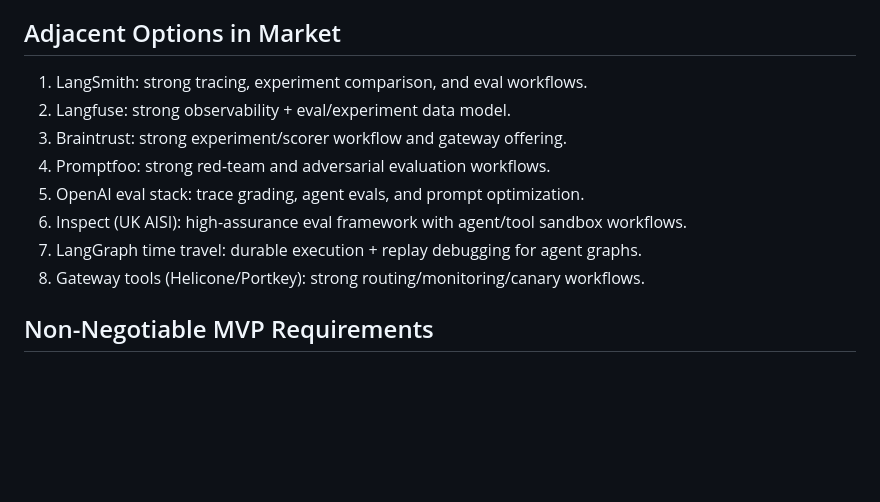
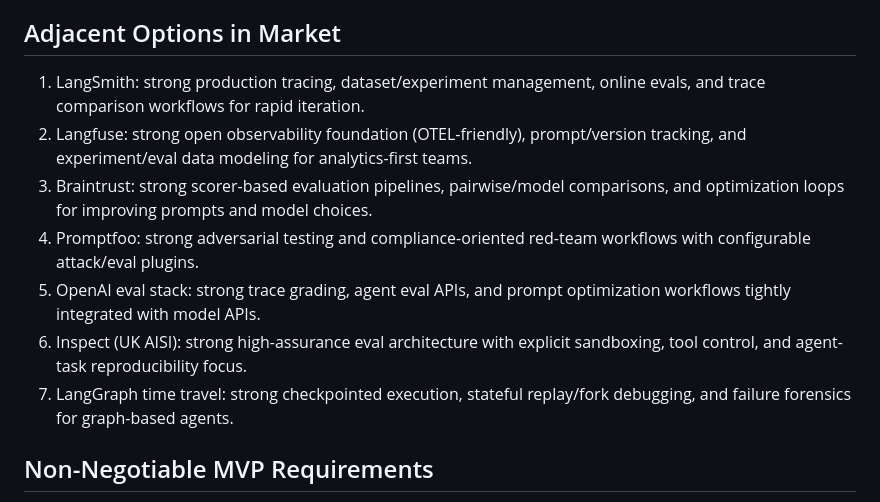
Before and after one commit to lethaltrifecta/replay, a Markdown page: DRAFT_PLAN.md, the part around the change. GitHub-like rendering; blank space fills up the shorter version.

Commit message:
Expand competitive landscape with concrete feature comparisons

```diff
--- a/DRAFT_PLAN.md
+++ b/DRAFT_PLAN.md
@@ -33,14 +33,13 @@ Use a hybrid architecture:
 4. Scenario replay lab: same trace, swap model/prompt/policy/tool availability and explain causality.
 
 ## Adjacent Options in Market
-1. LangSmith: strong tracing, experiment comparison, and eval workflows.
-2. Langfuse: strong observability + eval/experiment data model.
-3. Braintrust: strong experiment/scorer workflow and gateway offering.
-4. Promptfoo: strong red-team and adversarial evaluation workflows.
-5. OpenAI eval stack: trace grading, agent evals, and prompt optimization.
-6. Inspect (UK AISI): high-assurance eval framework with agent/tool sandbox workflows.
-7. LangGraph time travel: durable execution + replay debugging for agent graphs.
-8. Gateway tools (Helicone/Portkey): strong routing/monitoring/canary workflows.
+1. LangSmith: strong production tracing, dataset/experiment management, online evals, and trace comparison workflows for rapid iteration.
+2. Langfuse: strong open observability foundation (OTEL-friendly), prompt/version tracking, and experiment/eval data modeling for analytics-first teams.
+3. Braintrust: strong scorer-based evaluation pipelines, pairwise/model comparisons, and optimization loops for improving prompts and model choices.
+4. Promptfoo: strong adversarial testing and compliance-oriented red-team workflows with configurable attack/eval plugins.
+5. OpenAI eval stack: strong trace grading, agent eval APIs, and prompt optimization workflows tightly integrated with model APIs.
+6. Inspect (UK AISI): strong high-assurance eval architecture with explicit sandboxing, tool control, and agent-task reproducibility focus.
+7. LangGraph time travel: strong checkpointed execution, stateful replay/fork debugging, and failure forensics for graph-based agents.
 
 ## Non-Negotiable MVP Requirements
 1. Zero agent SDK changes.
```
